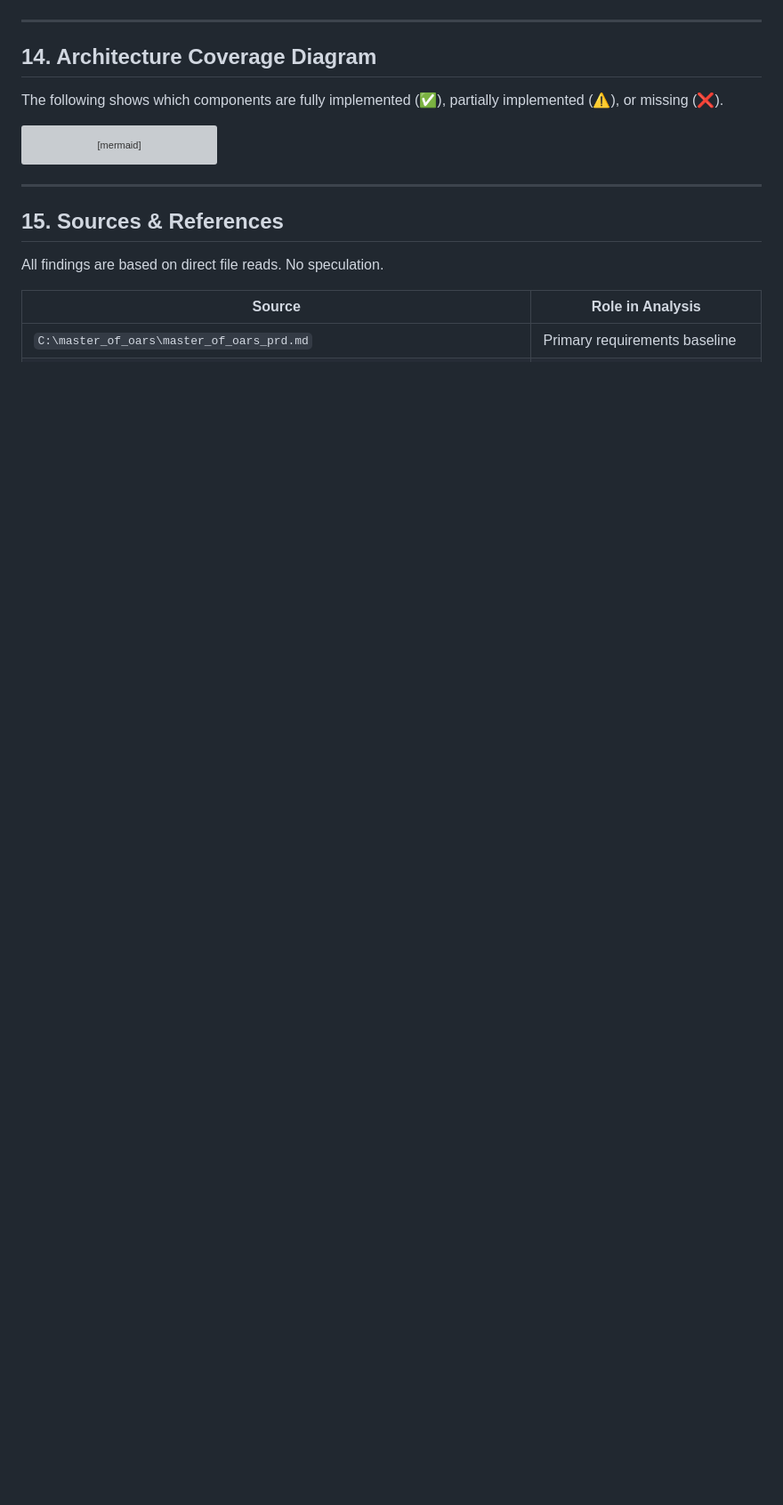
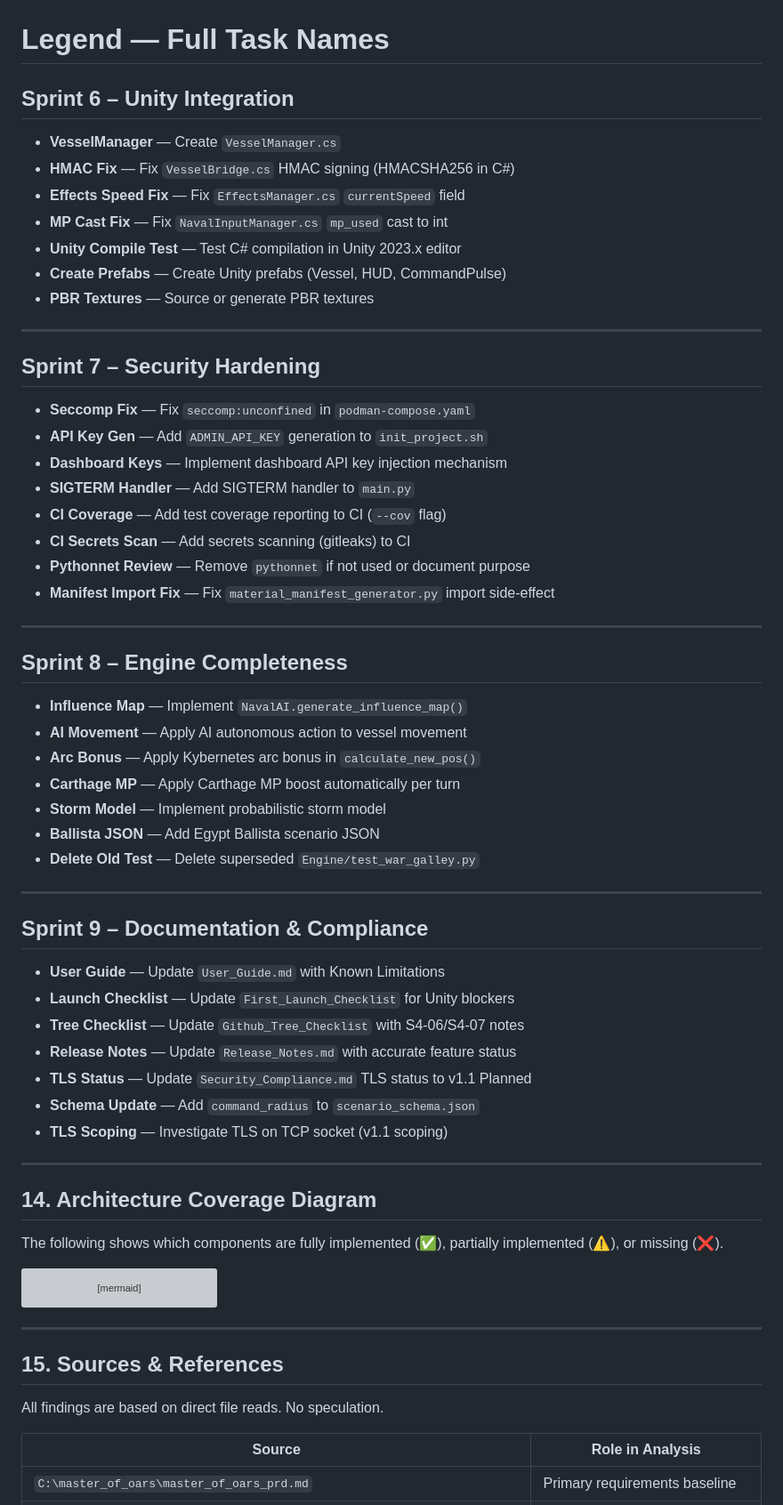
Before and after one commit to DXCSithlordPadawan/master_of_oars, a Markdown page: master_oars_gap_analysis.md, the part around one of its changes. Shown at 89% size. Rendered like a GitHub page; blank space fills up the shorter version; grey boxes are pictures that could not be loaded.

````diff
--- a/master_oars_gap_analysis.md
+++ b/master_oars_gap_analysis.md
@@ -755,5 +756,48 @@ gantt
 ```
+# Legend — Full Task Names
 
+## Sprint 6 – Unity Integration
+- **VesselManager** — Create `VesselManager.cs`
+- **HMAC Fix** — Fix `VesselBridge.cs` HMAC signing (HMACSHA256 in C#)
+- **Effects Speed Fix** — Fix `EffectsManager.cs` `currentSpeed` field
+- **MP Cast Fix** — Fix `NavalInputManager.cs` `mp_used` cast to int
+- **Unity Compile Test** — Test C# compilation in Unity 2023.x editor
+- **Create Prefabs** — Create Unity prefabs (Vessel, HUD, CommandPulse)
+- **PBR Textures** — Source or generate PBR textures
+
+---
+
+## Sprint 7 – Security Hardening
+- **Seccomp Fix** — Fix `seccomp:unconfined` in `podman-compose.yaml`
+- **API Key Gen** — Add `ADMIN_API_KEY` generation to `init_project.sh`
+- **Dashboard Keys** — Implement dashboard API key injection mechanism
+- **SIGTERM Handler** — Add SIGTERM handler to `main.py`
+- **CI Coverage** — Add test coverage reporting to CI (`--cov` flag)
+- **CI Secrets Scan** — Add secrets scanning (gitleaks) to CI
+- **Pythonnet Review** — Remove `pythonnet` if not used or document purpose
+- **Manifest Import Fix** — Fix `material_manifest_generator.py` import side-effect
+
+---
+
+## Sprint 8 – Engine Completeness
+- **Influence Map** — Implement `NavalAI.generate_influence_map()`
+- **AI Movement** — Apply AI autonomous action to vessel movement
+- **Arc Bonus** — Apply Kybernetes arc bonus in `calculate_new_pos()`
+- **Carthage MP** — Apply Carthage MP boost automatically per turn
+- **Storm Model** — Implement probabilistic storm model
+- **Ballista JSON** — Add Egypt Ballista scenario JSON
+- **Delete Old Test** — Delete superseded `Engine/test_war_galley.py`
+
+---
+
+## Sprint 9 – Documentation & Compliance
+- **User Guide** — Update `User_Guide.md` with Known Limitations
+- **Launch Checklist** — Update `First_Launch_Checklist` for Unity blockers
+- **Tree Checklist** — Update `Github_Tree_Checklist` with S4-06/S4-07 notes
+- **Release Notes** — Update `Release_Notes.md` with accurate feature status
+- **TLS Status** — Update `Security_Compliance.md` TLS status to v1.1 Planned
+- **Schema Update** — Add `command_radius` to `scenario_schema.json`
+- **TLS Scoping** — Investigate TLS on TCP socket (v1.1 scoping)
 ---
 
 ## 14. Architecture Coverage Diagram
````
Also changed, not shown: other parts of master_oars_gap_analysis.md (+35 -34 lines).
